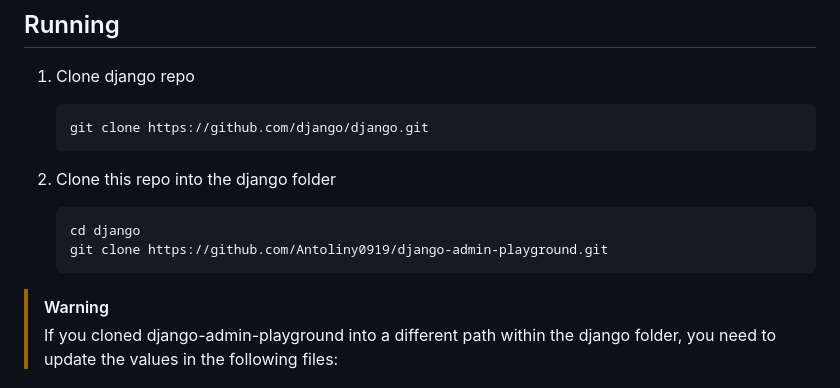
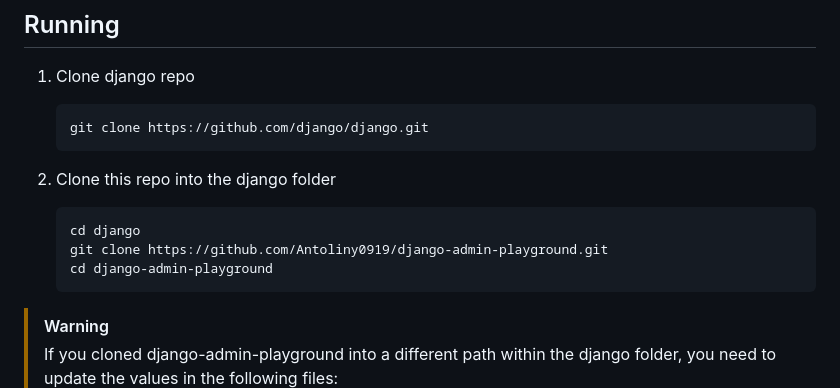
Before and after one commit to Antoliny0919/django-admin-playground, a Markdown page: README.md, the part around one of its changes. Drawn GitHub-style.

Commit message:
docs: improve README

````diff
--- a/README.md
+++ b/README.md
@@ -30,6 +32,7 @@ It provides the following features:
    ```sh
    cd django
    git clone https://github.com/Antoliny0919/django-admin-playground.git
+   cd django-admin-playground
    ```
 
 > [!WARNING]
````
Also changed, not shown: other parts of README.md (+2 -0 lines).
